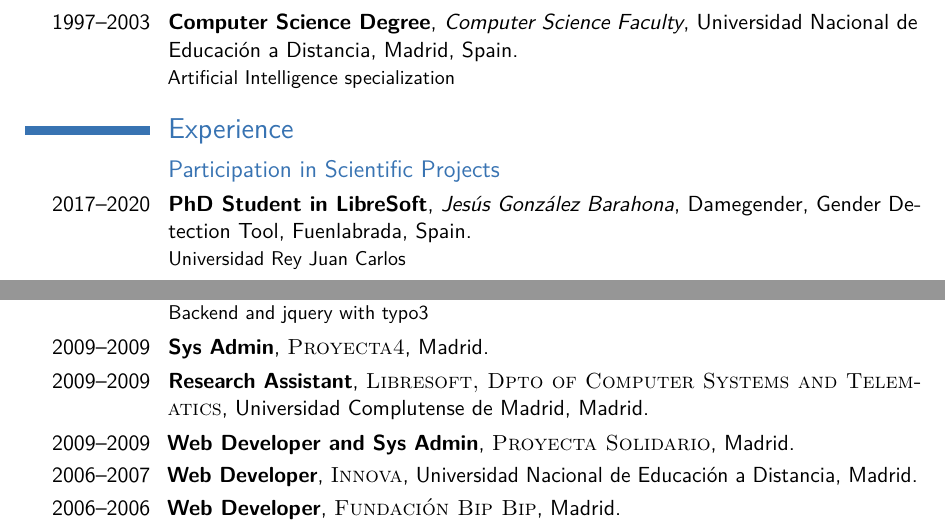
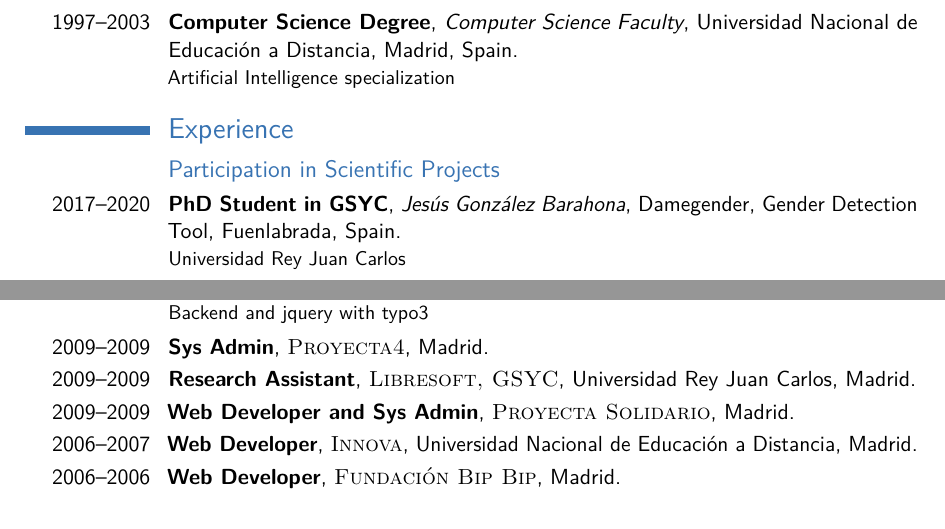
Before and after one commit to davidam/davidam.github.io, a LaTeX CV (docu/cv/cv_davidam.tex): two parts of pages 1 and 2 of 4, joined at a grey line, cut so that both start at the same text. Compiled offline with pdfLaTeX.

Commit message:
docu/cv/cv_davidam.tex: fixes

```diff
--- a/docu/cv/cv_davidam.tex
+++ b/docu/cv/cv_davidam.tex
@@ -107,7 +107,7 @@
 
 \subsection{Participation in Scientific Projects}
 
-\cventry{2017--2020}{PhD Student in LibreSoft}{Jesús González Barahona}{Damegender, Gender Detection Tool}{Fuenlabrada, Spain}{Universidad Rey Juan Carlos}
+\cventry{2017--2020}{PhD Student in GSYC}{Jesús González Barahona}{Damegender, Gender Detection Tool}{Fuenlabrada, Spain}{Universidad Rey Juan Carlos}
 \cventry{2016--2017}{ERA4CS: European Research Area for Climate Services}{Project ID: 690462}{European Project}{Barcelona, Spain}{Barcelona Supercomputing Center}
 \cventry{2004--2005}{ALFANET: Active Learning For Adaptive internet}{IST-2001-33288}{European Project}{Madrid, Spain}{UNED-Innova Offices}
 
@@ -123,7 +123,7 @@
 \cventry{2010--2010}{Drupal Developer}{\textsc{Iddeasp}}{Madrid}{}{Backend and theming}
 \cventry{2009--2010}{PHP Developer}{\textsc{BBVA Globalnet}}{Madrid}{}{Backend and jquery with typo3}
 \cventry{2009--2009}{Sys Admin}{\textsc{Proyecta4}}{Madrid}{}{}
-\cventry{2009--2009}{Research Assistant}{\textsc{Libresoft, Dpto of Computer Systems and Telematics}}{Universidad Complutense de Madrid}{Madrid}{}{}
+\cventry{2009--2009}{Research Assistant}{\textsc{Libresoft, GSYC}}{Universidad Rey Juan Carlos}{Madrid}{}{}
 \cventry{2009--2009}{Web Developer and Sys Admin}{\textsc{Proyecta Solidario}}{Madrid}{}{}
 \cventry{2006--2007}{Web Developer}{\textsc{Innova}}{Universidad Nacional de Educación a Distancia}{Madrid}{}{}
 \cventry{2006--2006}{Web Developer}{\textsc{Fundación Bip Bip}}{Madrid}{}{}
```
